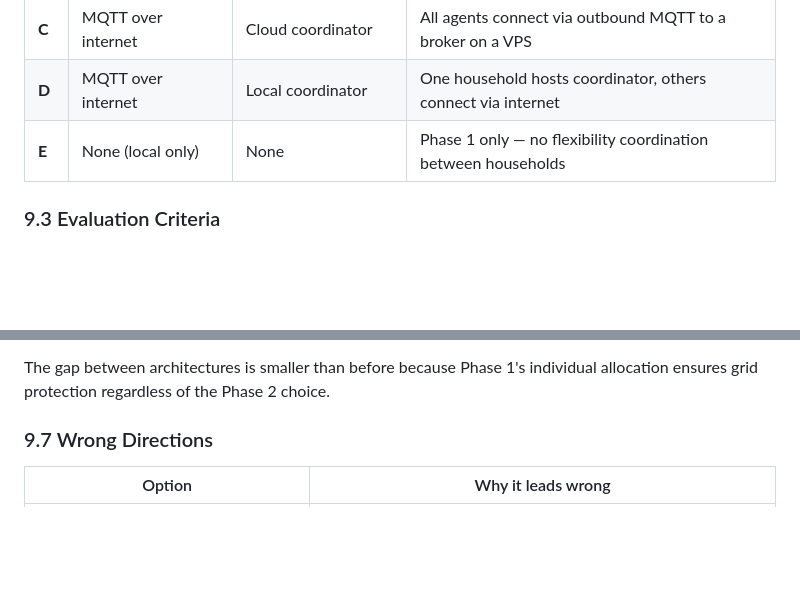
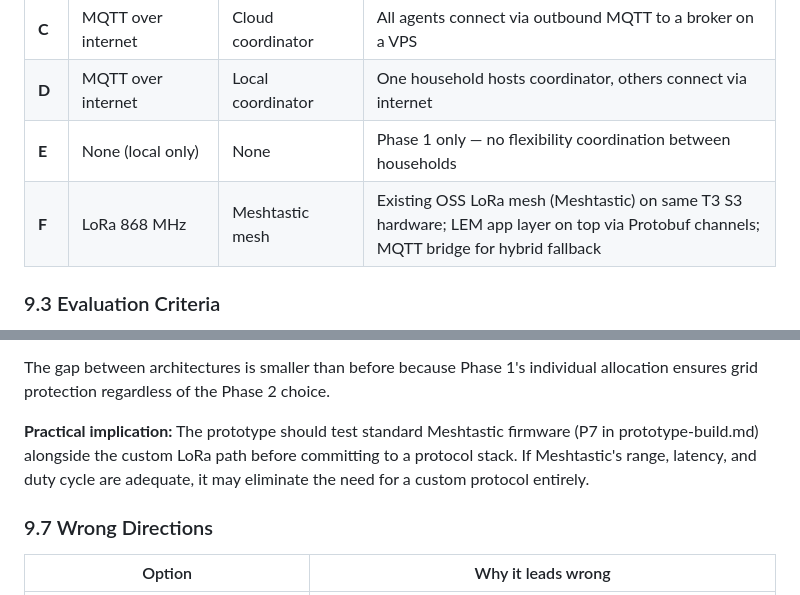
Before and after one commit to FunCyRanger/LOTSE, a Markdown page: Brainstorming.md, 2 parts joined by grey strips. GitHub-like rendering; blank space fills up the shorter version.

```diff
--- a/Brainstorming.md
+++ b/Brainstorming.md
@@ -693,6 +693,7 @@ Phase 2 adds flexibility coordination between households. The evaluation below c
 | **C** | MQTT over internet | Cloud coordinator | All agents connect via outbound MQTT to a broker on a VPS |
 | **D** | MQTT over internet | Local coordinator | One household hosts coordinator, others connect via internet |
 | **E** | None (local only) | None | Phase 1 only — no flexibility coordination between households |
+| **F** | LoRa 868 MHz | Meshtastic mesh | Existing OSS LoRa mesh (Meshtastic) on same T3 S3 hardware; LEM app layer on top via Protobuf channels; MQTT bridge for hybrid fallback |
 
 ### 9.3 Evaluation Criteria
 
@@ -750,5 +754,7 @@ Weights 1-5, higher = more important. Focused on Phase 2 requirements. Grid prot
 
 The gap between architectures is smaller than before because Phase 1's individual allocation ensures grid protection regardless of the Phase 2 choice.
+
+**Practical implication:** The prototype should test standard Meshtastic firmware (P7 in prototype-build.md) alongside the custom LoRa path before committing to a protocol stack. If Meshtastic's range, latency, and duty cycle are adequate, it may eliminate the need for a custom protocol entirely.
 
 ### 9.7 Wrong Directions
 
```
Also changed, not shown: other parts of Brainstorming.md (+21 -18 lines), prototype-build.md (+61 -0 lines).
